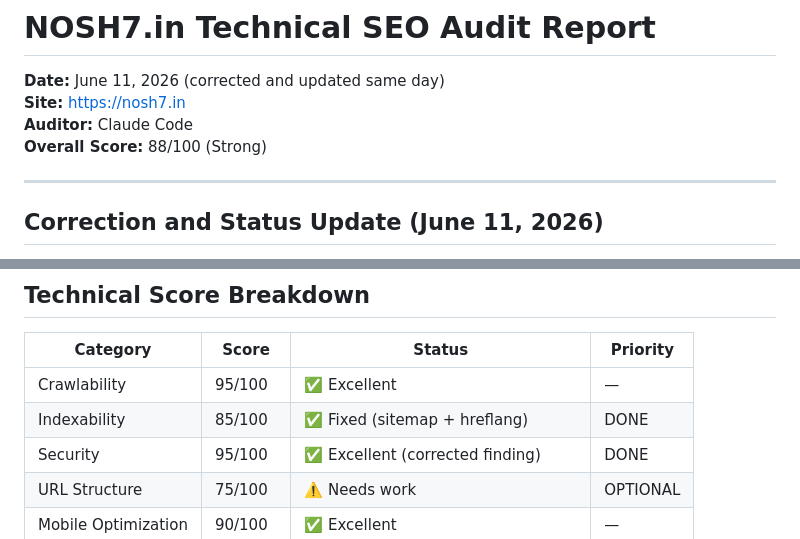
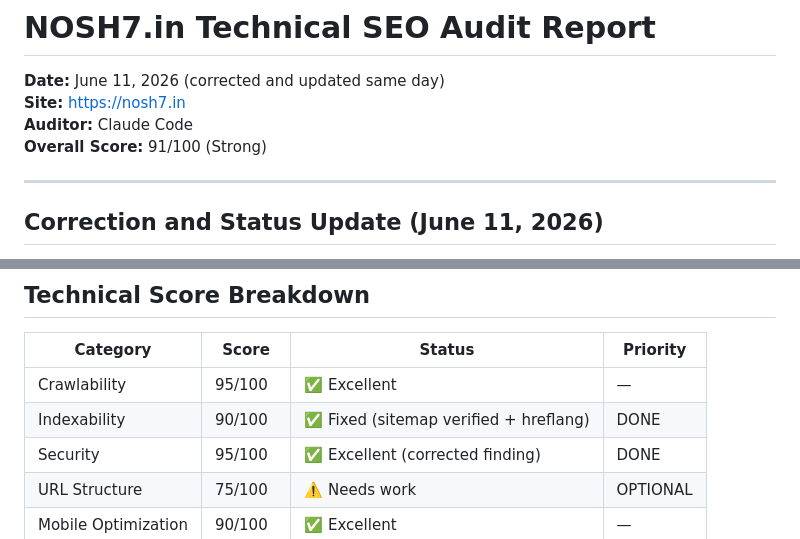
Before and after one commit to hii2023/nosh7-in, a Markdown page: TECHNICAL-SEO-AUDIT-2026-06-11.md, 2 parts joined by grey strips. GitHub-like rendering.

Commit message:
Update audit scores after final fixes (overall 91/100)
Indexability 90 after sitemap verification and homepage hreflang.

Co-Authored-By: Claude Fable 5 <noreply@anthropic.com>

```diff
--- a/TECHNICAL-SEO-AUDIT-2026-06-11.md
+++ b/TECHNICAL-SEO-AUDIT-2026-06-11.md
@@ -2,7 +2,7 @@
 **Date:** June 11, 2026 (corrected and updated same day)
 **Site:** https://nosh7.in
 **Auditor:** Claude Code
-**Overall Score:** 88/100 (Strong)
+**Overall Score:** 91/100 (Strong)
 
 ---
 
@@ -29,7 +29,7 @@ Remaining optional improvements: clean URLs (remove .html extensions) and explic
 | Category | Score | Status | Priority |
 |----------|-------|--------|----------|
 | Crawlability | 95/100 | ✅ Excellent | — |
-| Indexability | 85/100 | ✅ Fixed (sitemap + hreflang) | DONE |
+| Indexability | 90/100 | ✅ Fixed (sitemap verified + hreflang) | DONE |
 | Security | 95/100 | ✅ Excellent (corrected finding) | DONE |
 | URL Structure | 75/100 | ⚠️ Needs work | OPTIONAL |
 | Mobile Optimization | 90/100 | ✅ Excellent | — |
```
